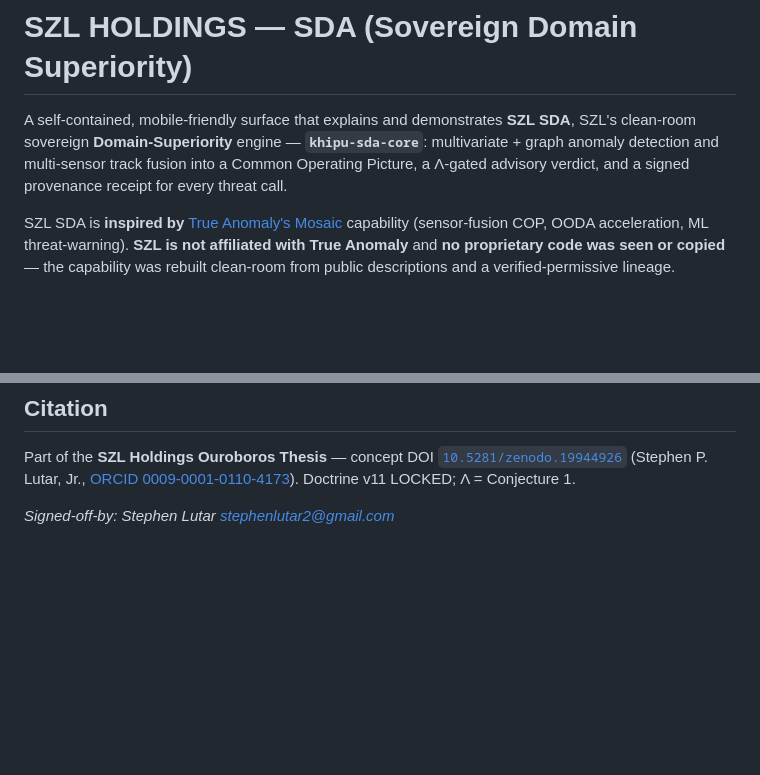
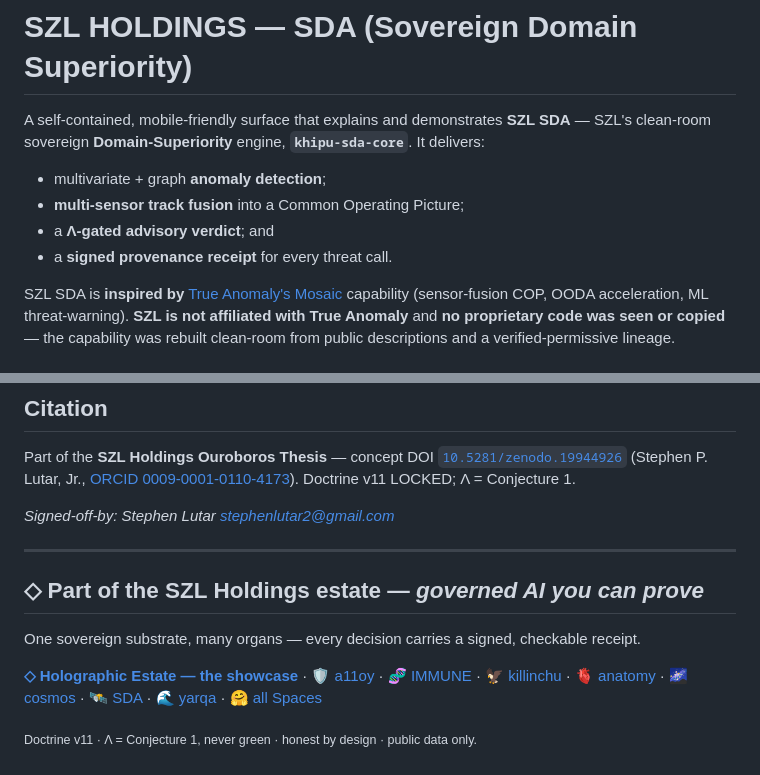
Before and after one commit to szl-holdings/sda, a Markdown page: README.md, 2 parts joined by grey strips. GitHub-like rendering; blank space fills up the shorter version.

Commit message:
README: estate cross-link alignment + clarity (Wave 1, T003)

```diff
--- a/README.md
+++ b/README.md
@@ -12,10 +12,13 @@ short_description: Sovereign domain superiority; signed receipt per verdict.
 
 # SZL HOLDINGS — SDA (Sovereign Domain Superiority)
 
-A self-contained, mobile-friendly surface that explains and demonstrates **SZL SDA**, SZL's
-clean-room sovereign **Domain-Superiority** engine — **`khipu-sda-core`**: multivariate + graph
-anomaly detection and multi-sensor track fusion into a Common Operating Picture, a Λ-gated advisory
-verdict, and a signed provenance receipt for every threat call.
+A self-contained, mobile-friendly surface that explains and demonstrates **SZL SDA** — SZL's
+clean-room sovereign **Domain-Superiority** engine, **`khipu-sda-core`**. It delivers:
+
+- multivariate + graph **anomaly detection**;
+- **multi-sensor track fusion** into a Common Operating Picture;
+- a **Λ-gated advisory verdict**; and
+- a **signed provenance receipt** for every threat call.
 
 SZL SDA is **inspired by** [True Anomaly's Mosaic](https://www.trueanomaly.space/mosaic) capability
 (sensor-fusion COP, OODA acceleration, ML threat-warning). **SZL is not affiliated with True Anomaly**
@@ -112,3 +115,21 @@ consistent with the cathedral / energy / khipu / llm-router / anatomy / mechanic
 Part of the **SZL Holdings Ouroboros Thesis** — concept DOI [`10.5281/zenodo.19944926`](https://doi.org/10.5281/zenodo.19944926) (Stephen P. Lutar, Jr., [ORCID 0009-0001-0110-4173](https://orcid.org/0009-0001-0110-4173)). Doctrine v11 LOCKED; Λ = Conjecture 1.
 
 *Signed-off-by: Stephen Lutar <stephenlutar2@gmail.com>*
+
+---
+
+## ◇ Part of the SZL Holdings estate — *governed AI you can prove*
+
+One sovereign substrate, many organs — every decision carries a signed, checkable receipt.
+
+**[◇ Holographic Estate — the showcase](https://szlholdings-holographic.static.hf.space)** ·
+[🛡️ a11oy](https://huggingface.co/spaces/SZLHOLDINGS/a11oy) ·
+[🧬 IMMUNE](https://huggingface.co/spaces/SZLHOLDINGS/immune) ·
+[🦅 killinchu](https://huggingface.co/spaces/SZLHOLDINGS/killinchu) ·
+[🫀 anatomy](https://huggingface.co/spaces/SZLHOLDINGS/anatomy) ·
+[🌌 cosmos](https://huggingface.co/spaces/SZLHOLDINGS/cosmos) ·
+[🛰️ SDA](https://huggingface.co/spaces/SZLHOLDINGS/sda) ·
+[🌊 yarqa](https://huggingface.co/spaces/SZLHOLDINGS/yarqa) ·
+[🤗 all Spaces](https://huggingface.co/SZLHOLDINGS)
+
+<sub>Doctrine v11 · Λ = Conjecture 1, never green · honest by design · public data only.</sub>
```
